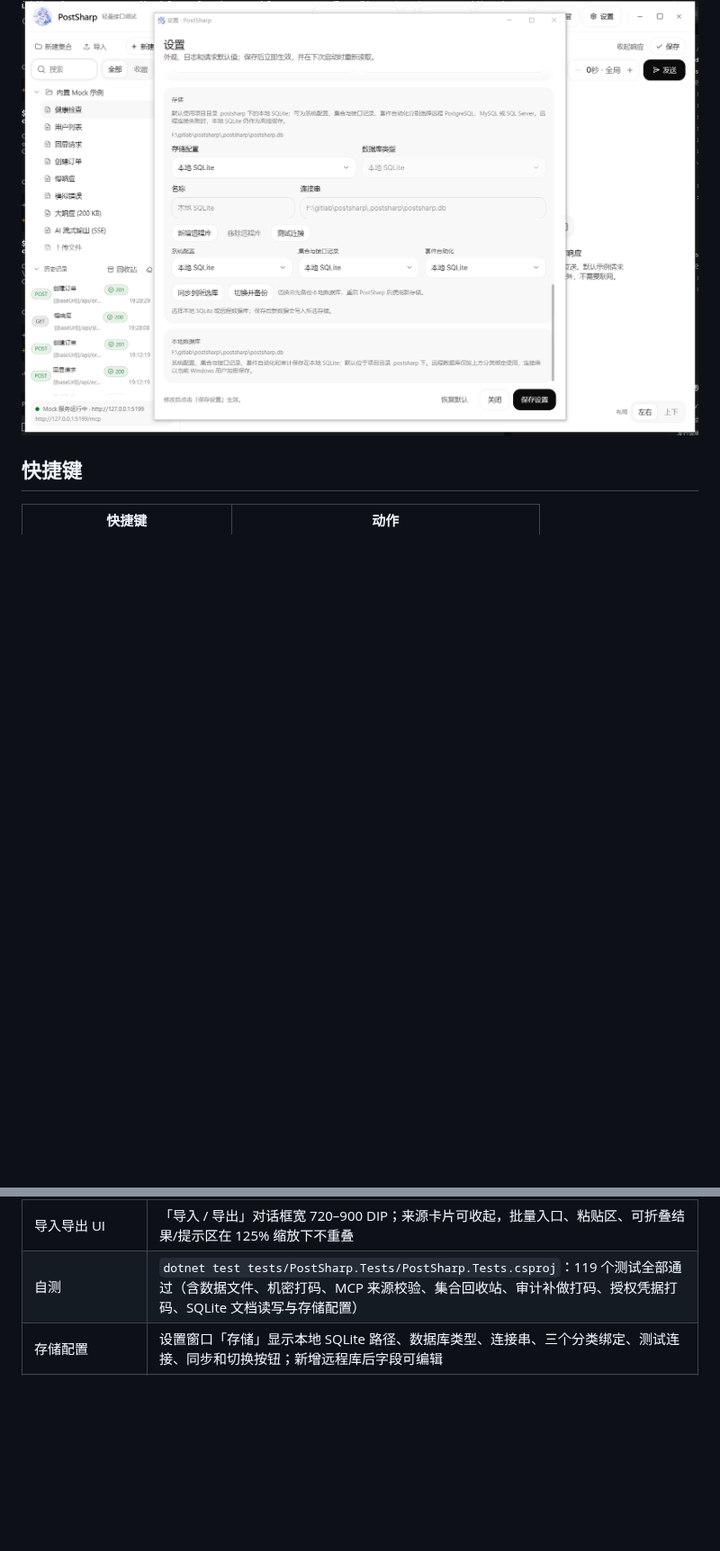
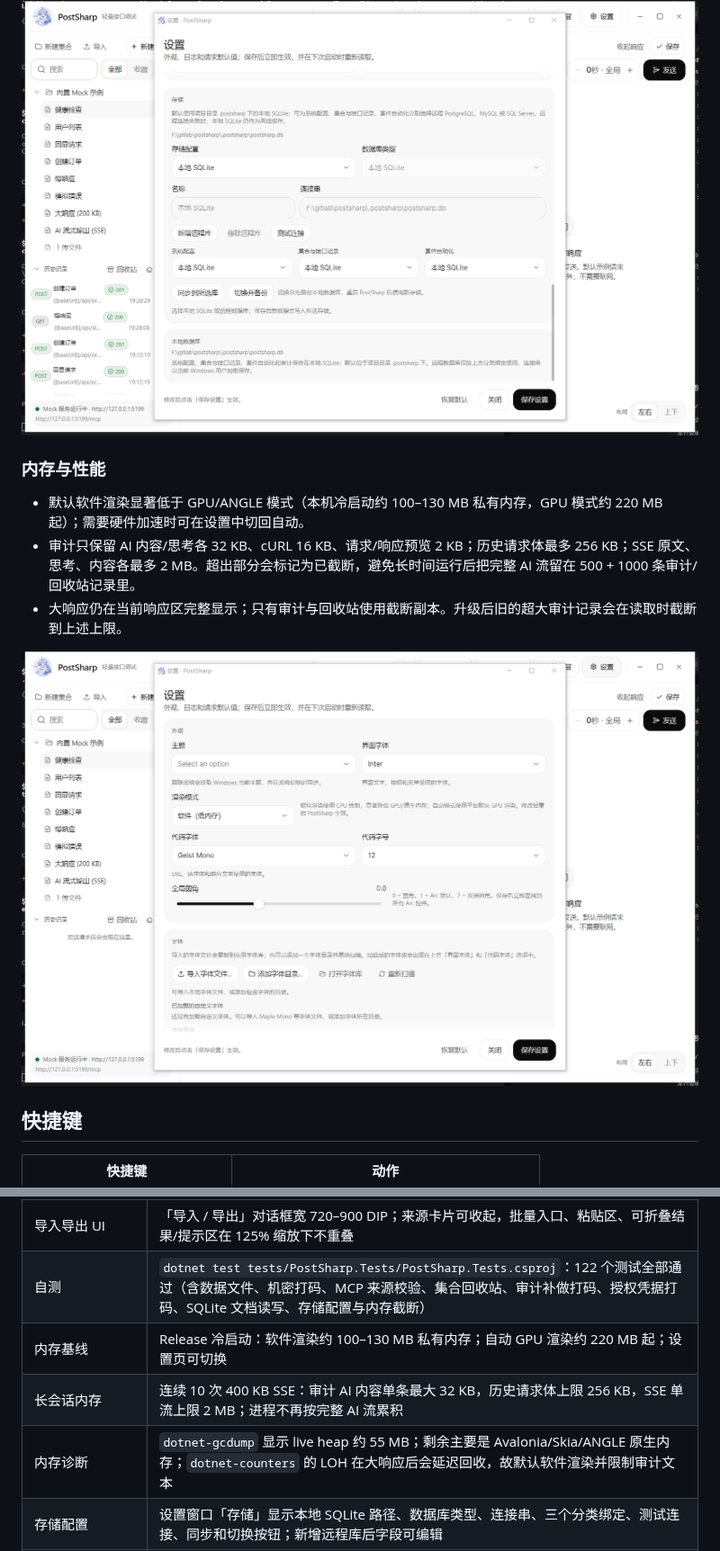
Before and after one commit to mrsealhh/postsharp, a Markdown page: README.md, 2 parts joined by grey strips. Shown at 90% size. GitHub-like rendering; pictures changed too: docs/settings-memory.png (added); blank space fills up the shorter version.

Commit message:
perf: bound long-session memory and default to software rendering

```diff
--- a/README.md
+++ b/README.md
@@ -460,6 +461,14 @@ http://127.0.0.1:5199/mcp
 ![系统设置](docs/settings.png)
 
 ![存储配置](docs/settings-storage.png)
+
+### 内存与性能
+
+- 默认软件渲染显著低于 GPU/ANGLE 模式（本机冷启动约 100–130 MB 私有内存，GPU 模式约 220 MB 起）；需要硬件加速时可在设置中切回自动。
+- 审计只保留 AI 内容/思考各 32 KB、cURL 16 KB、请求/响应预览 2 KB；历史请求体最多 256 KB；SSE 原文、思考、内容各最多 2 MB。超出部分会标记为已截断，避免长时间运行后把完整 AI 流留在 500 + 1000 条审计/回收站记录里。
+- 大响应仍在当前响应区完整显示；只有审计与回收站使用截断副本。升级后旧的超大审计记录会在读取时截断到上述上限。
+
+![渲染模式](docs/settings-memory.png)
 
 ## 快捷键
 
@@ -716,7 +725,10 @@ docs/
 | 单实例 | 第二次启动立即退出，系统中始终只有 1 个 PostSharp 进程 |
 | 导入框架 | 导入状态、命令和反馈拆分到 `ImportViewModel`，工作区写入通过 `IImportHost` 边界完成；批量解析通过 `IImportProvider` 注册表分发；来源切换、粘贴导入和批量导入行为保持 |
 | 导入导出 UI | 「导入 / 导出」对话框宽 720–900 DIP；来源卡片可收起，批量入口、粘贴区、可折叠结果/提示区在 125% 缩放下不重叠 |
-| 自测 | `dotnet test tests/PostSharp.Tests/PostSharp.Tests.csproj`：119 个测试全部通过（含数据文件、机密打码、MCP 来源校验、集合回收站、审计补做打码、授权凭据打码、SQLite 文档读写与存储配置） |
+| 自测 | `dotnet test tests/PostSharp.Tests/PostSharp.Tests.csproj`：122 个测试全部通过（含数据文件、机密打码、MCP 来源校验、集合回收站、审计补做打码、授权凭据打码、SQLite 文档读写、存储配置与内存截断） |
+| 内存基线 | Release 冷启动：软件渲染约 100–130 MB 私有内存；自动 GPU 渲染约 220 MB 起；设置页可切换 |
+| 长会话内存 | 连续 10 次 400 KB SSE：审计 AI 内容单条最大 32 KB，历史请求体上限 256 KB，SSE 单流上限 2 MB；进程不再按完整 AI 流累积 |
+| 内存诊断 | `dotnet-gcdump` 显示 live heap 约 55 MB；剩余主要是 Avalonia/Skia/ANGLE 原生内存；`dotnet-counters` 的 LOH 在大响应后会延迟回收，故默认软件渲染并限制审计文本 |
 | 存储配置 | 设置窗口「存储」显示本地 SQLite 路径、数据库类型、连接串、三个分类绑定、测试连接、同步和切换按钮；新增远程库后字段可编辑 |
 | 项目数据目录 | 首次启动把旧 `%APPDATA%\PostSharp` 的 settings/workspace/audit/postsharp.db 复制到项目 `.postsharp`，本地文档表看到 settings/workspace/suites 三类 |
 | MCP 语义工具 | `tools/list` 返回 56 个工具；实测 `get_settings`、`update_settings`、`get_storage_config`、`test_storage_profile`、`switch_storage`、集合授权、环境 CRUD、导出工作区均返回结果 |
```
Also changed, not shown: other parts of README.md (+2 -1 lines), 13 other files.
